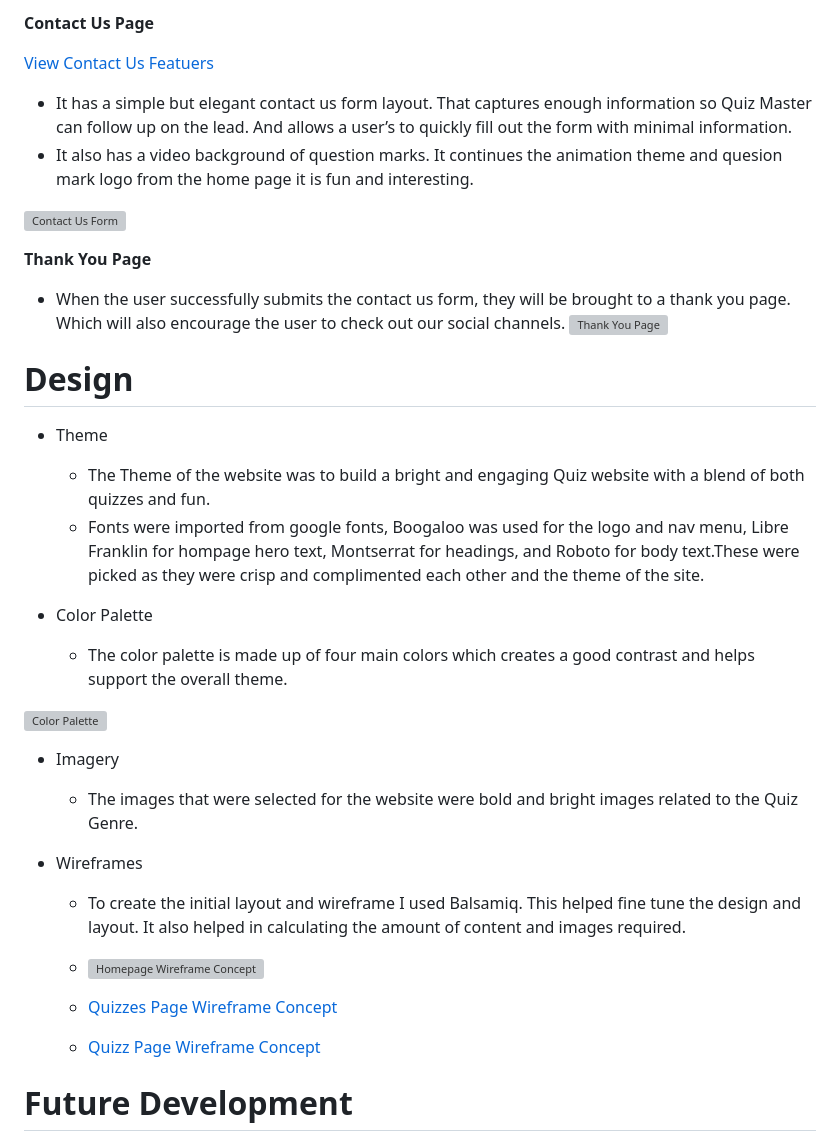
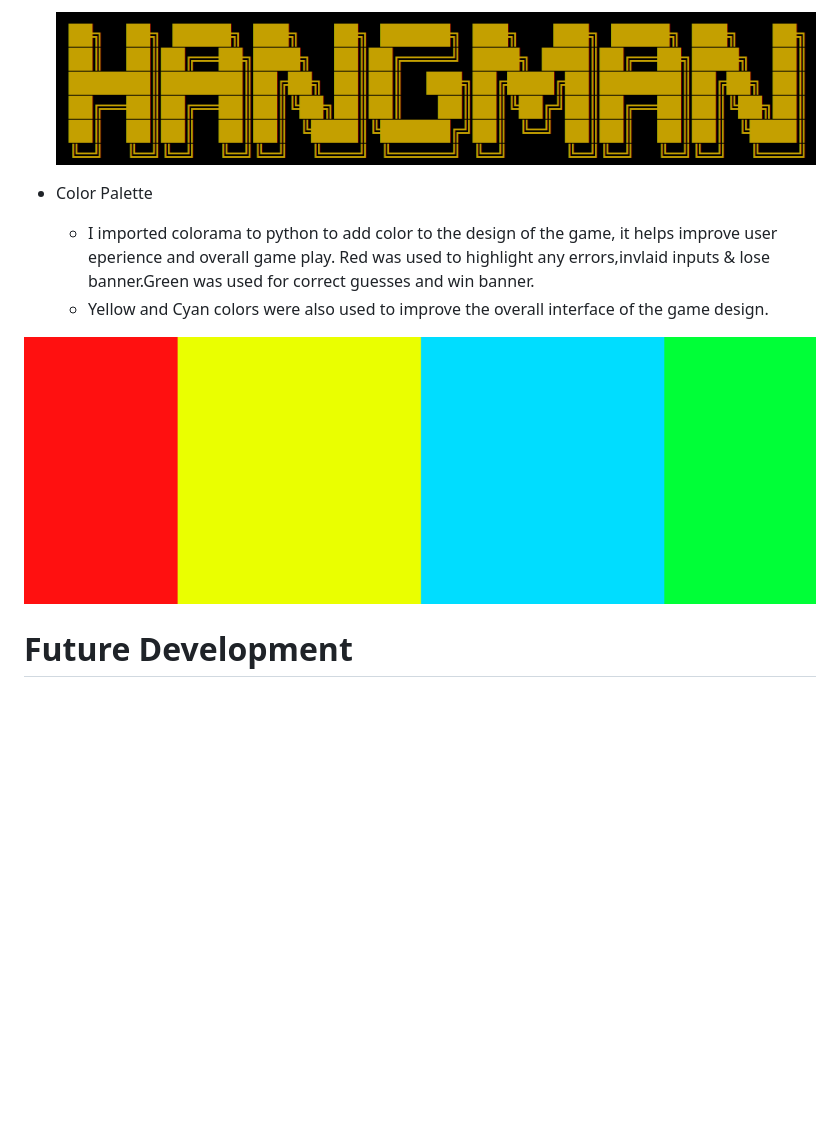
Before and after one commit to wlillisdev/hangman, a Markdown page: README.md, the part around the change printed below. Drawn GitHub-style; pictures changed too: images_readme/color_pallet.png (added), images_readme/hangman_logo.png (added); blank space fills up the shorter version; grey boxes are pictures that could not be loaded.

Commit message:
deisgn section added to readme

```diff
--- a/README.md
+++ b/README.md
@@ -180,35 +120,11 @@ __Quiz Page__
-__Contact Us Page__
-
- [View Contact Us Featuers](https://wlillisdev.github.io/quiz-master/contact-us.html)
-
-  - It has a simple but elegant contact us form layout. That captures enough information so Quiz Master can follow up on the lead. And allows a user’s to quickly fill out the form with minimal information.
-  - It also has a video background of question marks. It continues the animation theme and quesion mark logo from the home page it is fun and interesting.
-
- ![Contact Us Form](assets/readme/contact-us.png)
-
-__Thank You Page__
-  - When the user successfully submits the contact us form, they will be brought to a thank you page. Which will also encourage the user to check out our social channels.
-  ![Thank You Page](assets/readme/thank-you.png)
-
-# Design
- - Theme
-   - The Theme of the website was to build a bright and engaging Quiz website with a blend of both quizzes and fun.
-   - Fonts were imported from google fonts, Boogaloo was used for the logo and nav menu, Libre Franklin for hompage hero text, Montserrat for headings, and Roboto for body text.These were picked as they were crisp and complimented each other and the theme of the site.
+   ![Ascii Banner](images_readme/hangman_logo.png)
 
  - Color Palette
-   - The color palette is made up of four main colors which creates a good contrast and helps support the overall theme.
+   - I imported colorama to python to add color to the design of the game, it helps improve user eperience and overall game play. Red was used to highlight any errors,invlaid inputs & lose banner.Green was used for correct guesses and win banner.
+   - Yellow and Cyan colors were also used to improve the overall interface of the game design.
 
- ![Color Palette](assets/readme/color-pallet.png)
+ ![Color Palette](images_readme/color_pallet.png)
 
-- Imagery
-   - The images that were selected for the website were bold and bright images related to the Quiz Genre.
-
-- Wireframes
-   - To create the initial layout and wireframe I used Balsamiq. This helped fine tune the design and layout. It also helped in calculating the amount of content and images required.
-
-  - ![Homepage Wireframe Concept](assets/readme/home-wireframe.png)
-  - [Quizzes Page Wireframe Concept](assets/readme/quizzes-wireframe-new.png)
-  - [Quizz Page Wireframe Concept](assets/readme/quizz-wireframe.png)
 
 
 # Future Development
```
Also changed, not shown: other parts of README.md (+3 -63 lines).
